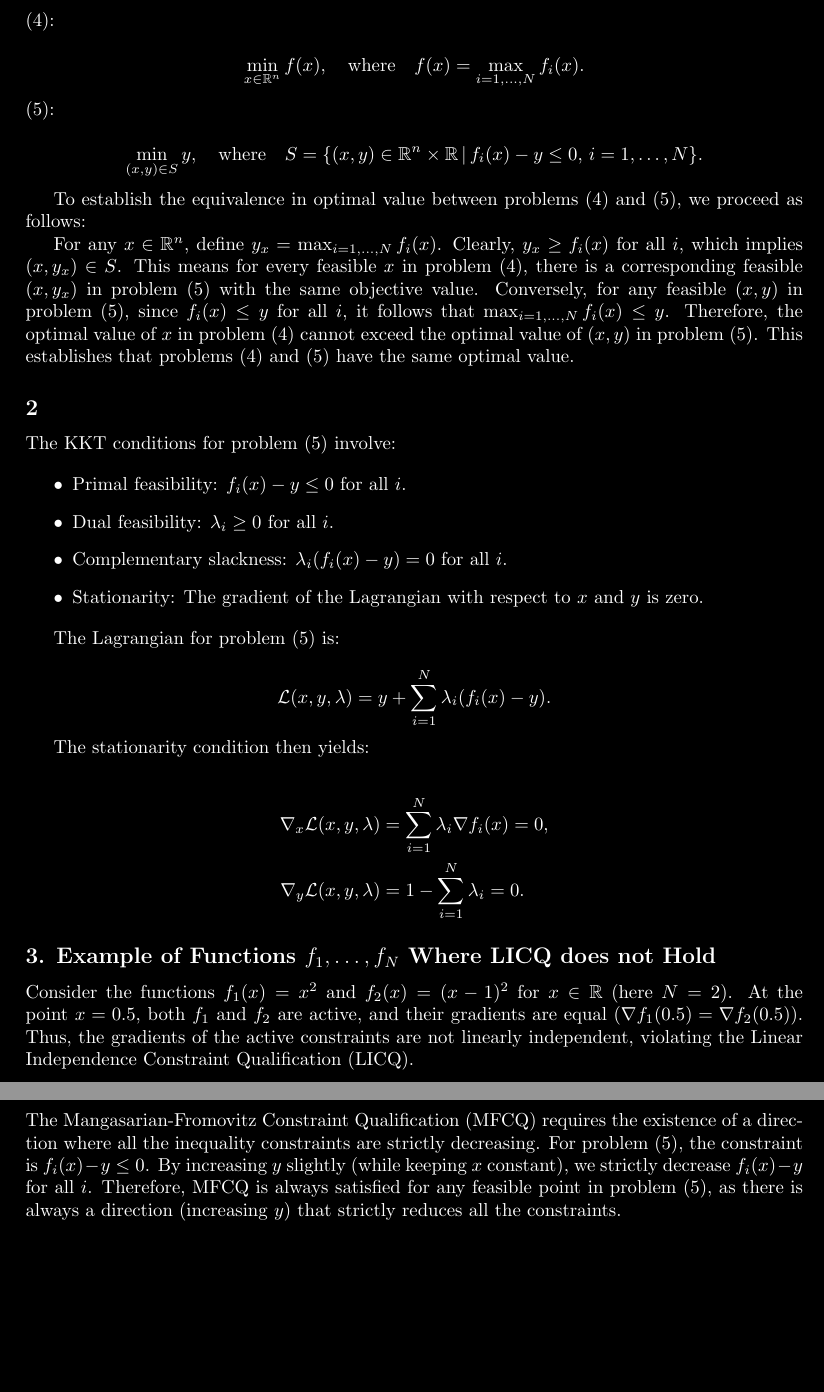
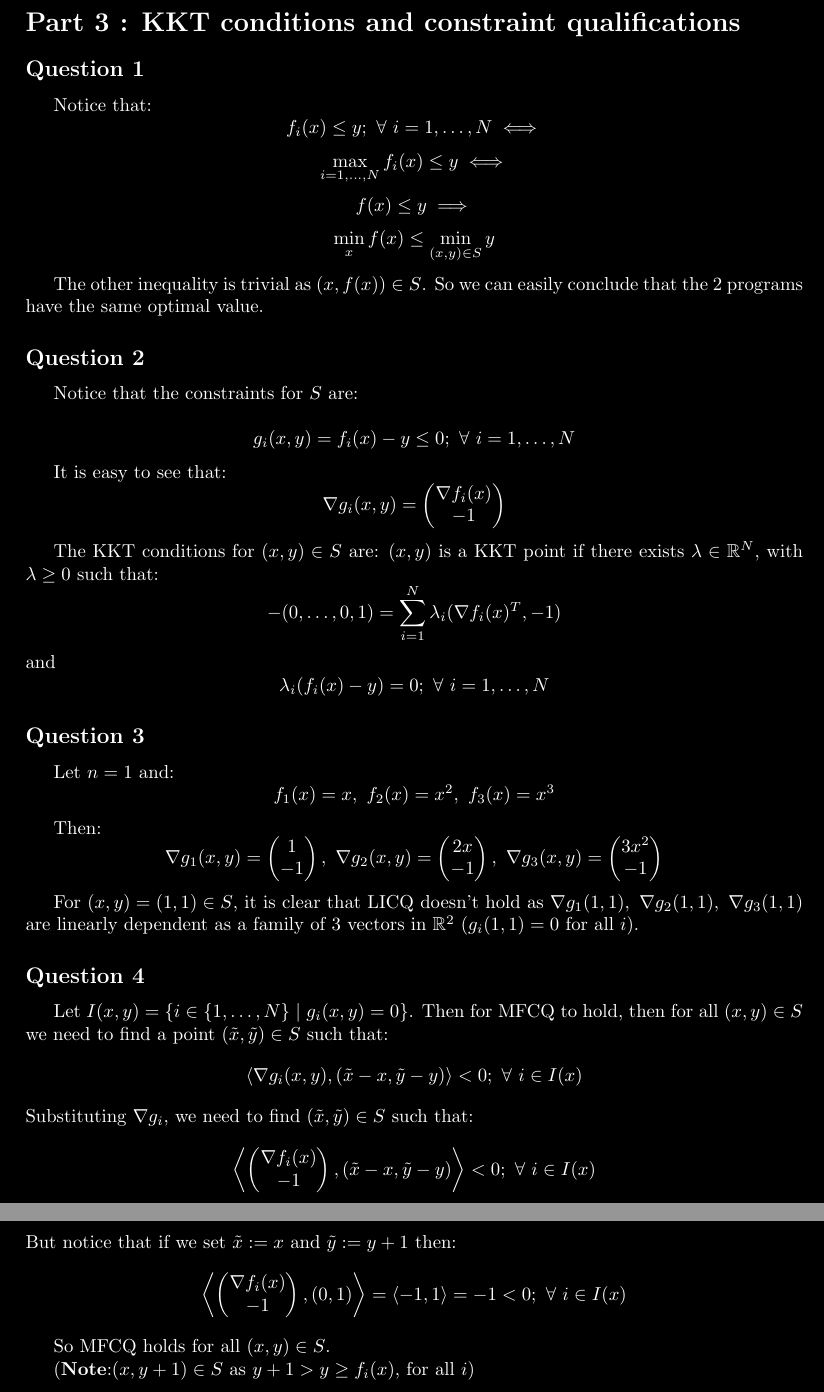
Before and after one commit to MmcLovinn/Homeworks, a LaTeX problem sheet (HW3/main.tex): two parts of pages 12 and 13 of 13, joined at a grey line, cut at the place of the change, the shorter picture padded with empty space. Compiled offline with pdfLaTeX.

Commit message:
finished part 3

```diff
--- a/HW3/main.tex
+++ b/HW3/main.tex
@@ -544,61 +544,83 @@ A closed-form expression for \(\eta\) depends on the specific structure of \(A\)
 
 \newpage
 
-\subsection*{1}
+\section*{Part 3 : KKT conditions and constraint qualifications}
 
-(4):
+\subsection*{Question 1}\hfil\par
+Notice that:
+\[f_i(x)\leq y;\ \forall \ i=1,\dots,N\iff\]
+\[\max_{i=1,\dots,N}f_i(x)\leq y\iff \]
+\[f(x)\leq y \implies \]
+\[\min_xf(x)\leq\min_{(x,y)\in S}y\]
+
+The other inequality is trivial as \((x,f(x))\in S\). So we can easily conclude that the 2 programs have the same optimal value.
+
+\subsection*{Question 2}\hfil\par
+Notice that the constraints for \(S\) are:
 
 \[
-\min_{x \in \mathbb{R}^n} f(x), \quad \text{where} \quad f(x) = \max_{i = 1, \ldots, N} f_i(x).
-\]
- (5):
-
-\[
-\min_{(x,y) \in S} y, \quad \text{where} \quad S = \{ (x, y) \in \mathbb{R}^n \times \mathbb{R} \,|\, f_i(x) - y \leq 0, \, i = 1, \ldots, N \}.
+    g_i(x,y)=f_i(x)-y\leq 0;\ \forall \ i=1,\dots,N
 \]
 
-To establish the equivalence in optimal value between problems (4) and (5), we proceed as follows:
-
-For any \( x \in \mathbb{R}^n \), define \( y_x = \max_{i=1,\ldots,N} f_i(x) \). Clearly, \( y_x \geq f_i(x) \) for all \( i \), which implies \( (x, y_x) \in S \). This means for every feasible \( x \) in problem (4), there is a corresponding feasible \( (x, y_x) \) in problem (5) with the same objective value. Conversely, for any feasible \( (x, y) \) in problem (5), since \( f_i(x) \leq y \) for all \( i \), it follows that \( \max_{i=1,\ldots,N} f_i(x) \leq y \). Therefore, the optimal value of \( x \) in problem (4) cannot exceed the optimal value of \( (x, y) \) in problem (5). This establishes that problems (4) and (5) have the same optimal value.
-
-\subsection*{2}
-
-The KKT conditions for problem (5) involve:
-
-\begin{itemize}
-    \item Primal feasibility: \( f_i(x) - y \leq 0 \) for all \( i \).
-    \item Dual feasibility: \( \lambda_i \geq 0 \) for all \( i \).
-    \item Complementary slackness: \( \lambda_i (f_i(x) - y) = 0 \) for all \( i \).
-    \item Stationarity: The gradient of the Lagrangian with respect to \( x \) and \( y \) is zero.
-\end{itemize}
-
-The Lagrangian for problem (5) is:
-
+It is easy to see that:
 \[
-\mathcal{L}(x, y, \lambda) = y + \sum_{i=1}^N \lambda_i (f_i(x) - y).
+    \nabla g_i(x,y)=\begin{pmatrix}
+    \nabla f_i(x)\\
+     -1
+    \end{pmatrix}
 \]
 
-The stationarity condition then yields:
+The KKT conditions for \((x,y)\in S\) are: \((x,y)\) is a KKT point if there exists \(\lambda\in\mathbb{R}^N\), with \(\lambda\geq0\) such that:
+\[
+    -(0,\dots,0,1)=   \sum_{i=1}^{N}\lambda_i(\nabla f_i(x)^T,-1)
+\]
+and
+\[
+    \lambda_i(f_i(x)-y)=0;\ \forall\ i=1,\dots,N
+\]
+\subsection*{Question 3}\hfil\par
+Let \(n=1\) and:
+\[
+    f_1(x)=x,\ f_2(x)=x^2,\ f_3(x)=x^3
+\]
 
+Then:
+\[
+  \nabla g_1(x,y)=\begin{pmatrix}
+    1\\
+     -1
+    \end{pmatrix},\ \nabla g_2(x,y)=\begin{pmatrix}
+    2x\\
+     -1
+    \end{pmatrix},\ \nabla g_3(x,y)=\begin{pmatrix}
+    3x^2\\
+     -1
+    \end{pmatrix}
+\]
 
-\begin{align*}
-\nabla_x \mathcal{L}(x, y, \lambda) &= \sum_{i=1}^N \lambda_i \nabla f_i(x) = 0, \\
-\nabla_y \mathcal{L}(x, y, \lambda) &= 1 - \sum_{i=1}^N \lambda_i = 0.
-\end{align*}
+For \((x,y)=(1,1)\in S\), it is clear that LICQ doesn't hold as \(\nabla g_1(1,1),\ \nabla g_2(1,1),\ \nabla g_3(1,1)\) are linearly dependent as a family of 3 vectors in \(\mathbb{R}^2\) (\(g_i(1,1)=0\) for all \(i\)).
 
+\subsection*{Question 4}\hfil\par
+Let \(I(x,y)=\{i\in\{1,\dots ,N\}\ |\ g_i(x,y)=0\}\). Then for MFCQ to hold, then for all \((x,y)\in S\) we need to find a point \((\tilde x, \tilde y)\in S\) such that:
+\[
+  \langle \nabla g_i(x,  y), (\tilde x- x, \tilde y-y)\rangle<0;\ \forall\ i\in I(x)
+\]
+Substituting \(\nabla g_i\), we need to find \((\tilde x, \tilde y)\in S\) such that:
+\[
+    \left\langle \begin{pmatrix}
+        \nabla f_i(x)\\
+         -1
+        \end{pmatrix}    , (\tilde x- x, \tilde y-y)\right\rangle<0;\ \forall\ i\in I(x)
+\]
+But notice that if we set \(\tilde x:=x\) and \(\tilde y:=y+1\) then:
+\[
+    \left\langle \begin{pmatrix}
+        \nabla f_i(x)\\
+         -1
+        \end{pmatrix}    , (0, 1)\right\rangle=\langle-1,1\rangle=-1<0;\ \forall\ i\in I(x)
+\]
 
-\subsection*{3. Example of Functions \( f_1, \ldots, f_N \) Where LICQ does not Hold}
+So MFCQ holds for all \((x,y)\in S\).
 
-Consider the functions \( f_1(x) = x^2 \) and \( f_2(x) = (x-1)^2 \) for \( x \in \mathbb{R} \) (here \( N = 2 \)). At the point \( x = 0.5 \), both \( f_1 \) and \( f_2 \) are active, and their gradients are equal (\( \nabla f_1(0.5) = \nabla f_2(0.5) \)). Thus, the gradients of the active constraints are not linearly independent, violating the Linear Independence Constraint Qualification (LICQ).
-
-\subsection*{4}
-
-The Mangasarian-Fromovitz Constraint Qualification (MFCQ) requires the existence of a direction where all the inequality constraints are strictly decreasing. For problem (5), the constraint is \( f_i(x) - y \leq 0 \). By increasing \( y \) slightly (while keeping \( x \) constant), we strictly decrease \( f_i(x) - y \) for all \( i \). Therefore, MFCQ is always satisfied for any feasible point in problem (5), as there is always a direction (increasing \( y \)) that strictly reduces all the constraints.
-
-
-
-
-
-
-
+(\textbf{Note}:\((x,y+1)\in S\) as \(y+1>y\geq f_i(x)\), for all \(i\))
 \end{document}
```
Also changed, not shown: HW3/main.pdf, 3 other files.
